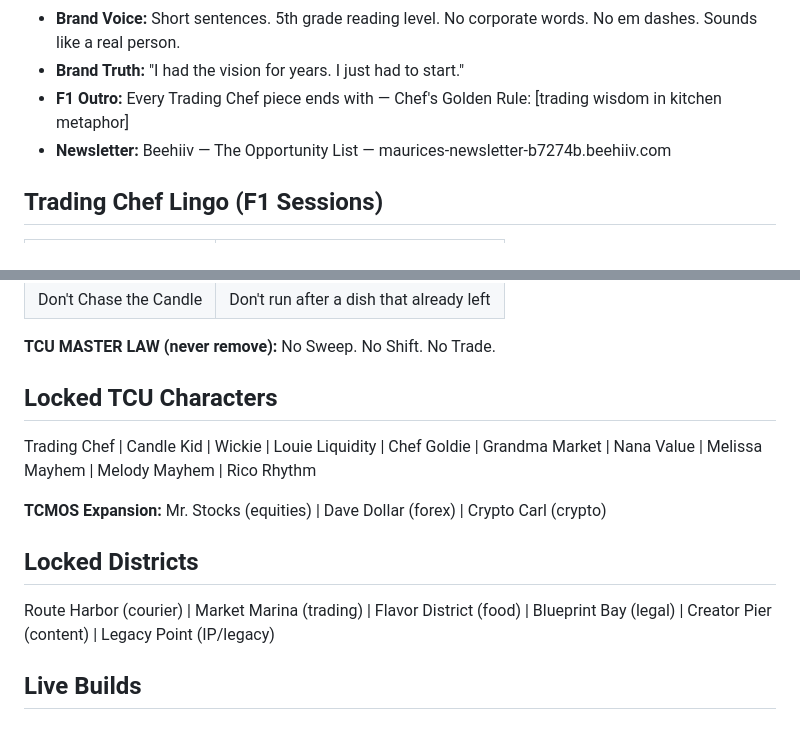
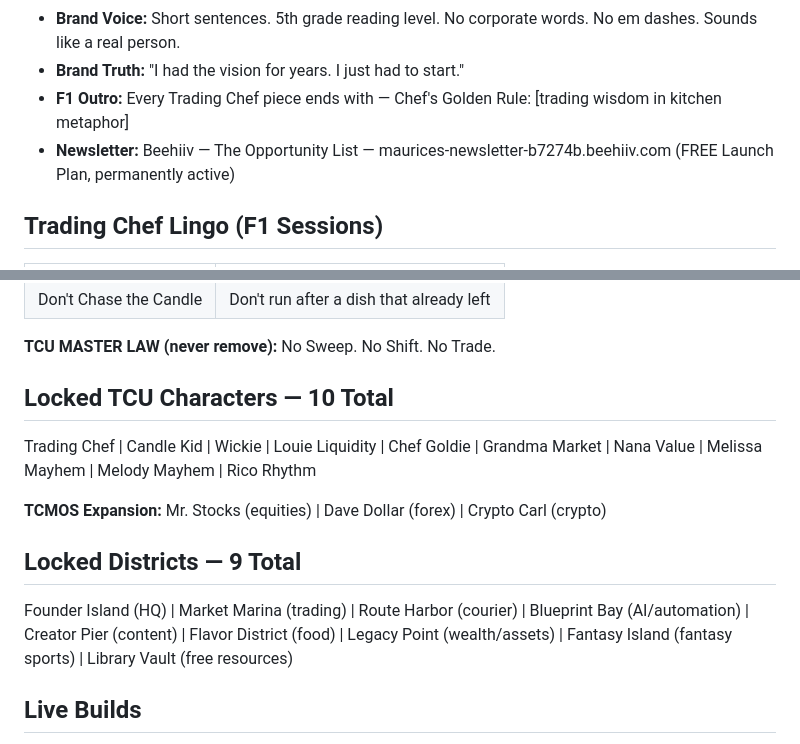
Before and after one commit to mysterycartel-hub/mystermyself, a Markdown page: .kiro/steering/ceo-brand-bible.md, 2 parts joined by grey strips. Rendered like a GitHub page.

```diff
--- a/.kiro/steering/ceo-brand-bible.md
+++ b/.kiro/steering/ceo-brand-bible.md
@@ -27,7 +27,7 @@
 - **Brand Voice:** Short sentences. 5th grade reading level. No corporate words. No em dashes. Sounds like a real person.
 - **Brand Truth:** "I had the vision for years. I just had to start."
 - **F1 Outro:** Every Trading Chef piece ends with — Chef's Golden Rule: [trading wisdom in kitchen metaphor]
-- **Newsletter:** Beehiiv — The Opportunity List — maurices-newsletter-b7274b.beehiiv.com
+- **Newsletter:** Beehiiv — The Opportunity List — maurices-newsletter-b7274b.beehiiv.com (FREE Launch Plan, permanently active)
 
 ## Trading Chef Lingo (F1 Sessions)
 
@@ -48,15 +48,15 @@
 
 **TCU MASTER LAW (never remove):** No Sweep. No Shift. No Trade.
 
-## Locked TCU Characters
+## Locked TCU Characters — 10 Total
 
 Trading Chef | Candle Kid | Wickie | Louie Liquidity | Chef Goldie | Grandma Market | Nana Value | Melissa Mayhem | Melody Mayhem | Rico Rhythm
 
 **TCMOS Expansion:** Mr. Stocks (equities) | Dave Dollar (forex) | Crypto Carl (crypto)
 
-## Locked Districts
+## Locked Districts — 9 Total
 
-Route Harbor (courier) | Market Marina (trading) | Flavor District (food) | Blueprint Bay (legal) | Creator Pier (content) | Legacy Point (IP/legacy)
+Founder Island (HQ) | Market Marina (trading) | Route Harbor (courier) | Blueprint Bay (AI/automation) | Creator Pier (content) | Flavor District (food) | Legacy Point (wealth/assets) | Fantasy Island (fantasy sports) | Library Vault (free resources)
 
 ## Live Builds
 
```
Also changed, not shown: .kiro/steering/brand-canon.md (added, +98 -0 lines).
